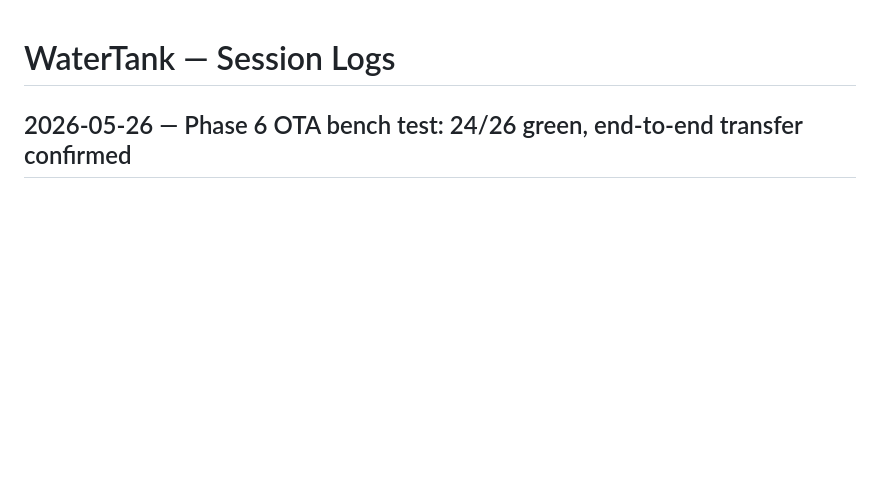
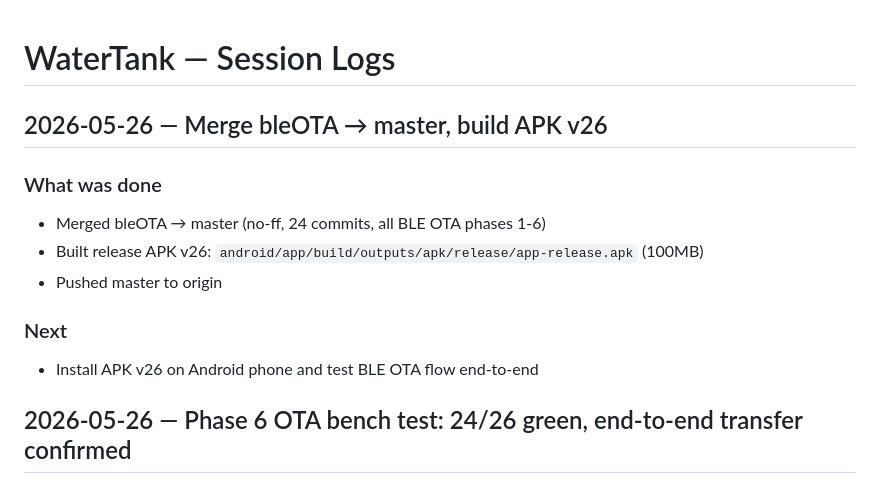
Before and after one commit to parasjaing8/watertank-replit-build, a Markdown page: kb/session_logs.md, the part around the change. GitHub-like rendering; blank space fills up the shorter version.

Commit message:
chore: log v26 APK build and bleOTA merge to master

```diff
--- a/kb/session_logs.md
+++ b/kb/session_logs.md
@@ -1,4 +1,14 @@
 # WaterTank — Session Logs
+
+## 2026-05-26 — Merge bleOTA → master, build APK v26
+
+### What was done
+- Merged bleOTA → master (no-ff, 24 commits, all BLE OTA phases 1-6)
+- Built release APK v26: `android/app/build/outputs/apk/release/app-release.apk` (100MB)
+- Pushed master to origin
+
+### Next
+- Install APK v26 on Android phone and test BLE OTA flow end-to-end
 
 ## 2026-05-26 — Phase 6 OTA bench test: 24/26 green, end-to-end transfer confirmed
 
```
Also changed, not shown: kb/status.md (+1 -1 lines).
